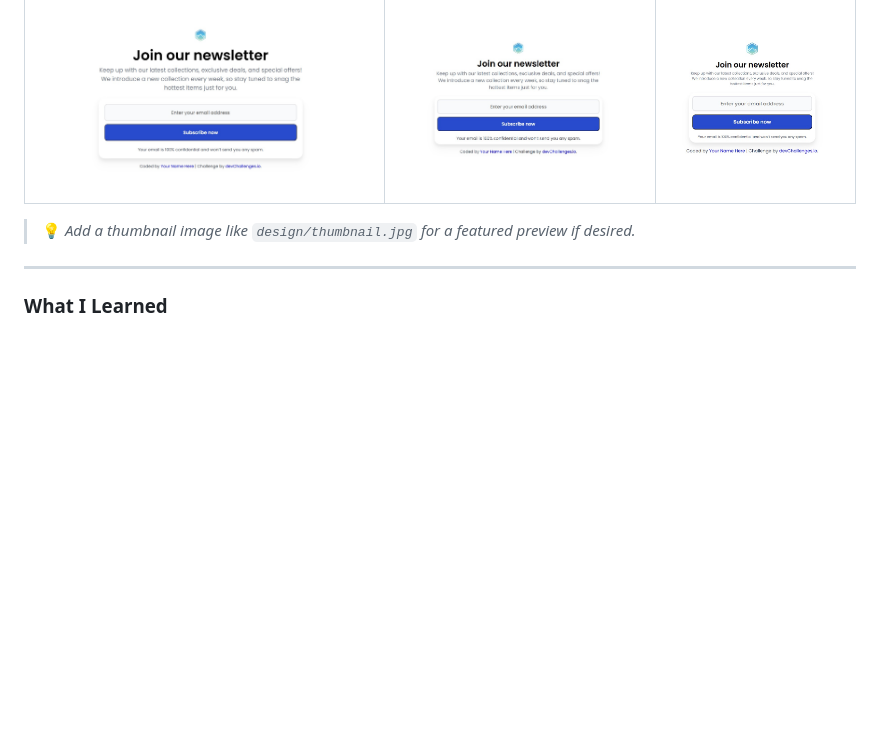
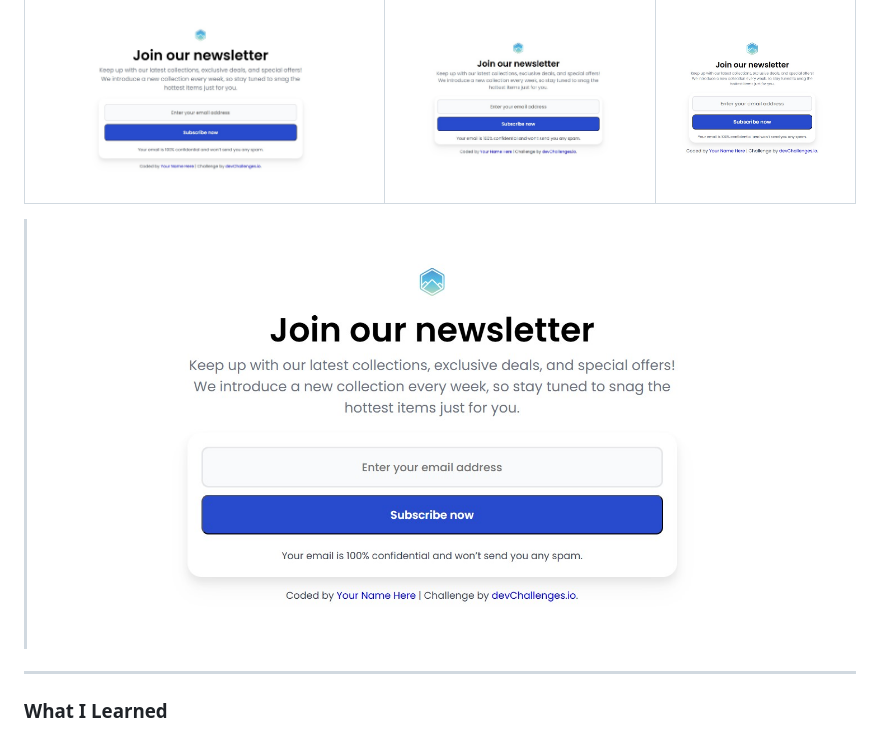
Before and after one commit to icabduqaadir12/join-our-newsletter-master, a Markdown page: README.md, the part around the change printed below. GitHub-like rendering; pictures changed too: thumbnail.jpg (added); blank space fills up the shorter version.

```diff
--- a/README.md
+++ b/README.md
@@ -45,7 +45,7 @@ A responsive newsletter sign-up form built with pure HTML and CSS. This is a sub
 |-----------------------------------|-----------------------------------|-----------------------------------|
 | ![Desktop View](design/desktop.jpg) | ![Tablet View](design/tablet.jpg) | ![Mobile View](design/mobile.jpg) |
 
-> 💡 *Add a thumbnail image like `design/thumbnail.jpg` for a featured preview if desired.*
+> ![Project Thumbnail](thumbnail.jpg)
 
 ---
 
```
Also changed, not shown: other parts of README.md (+1 -1 lines).
